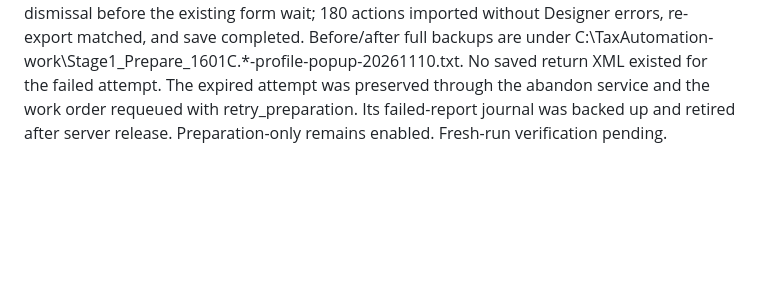
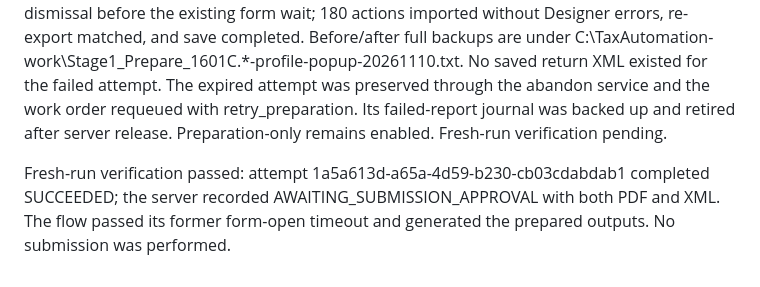
Before and after one commit to gds-ph/Tax-automation, a Markdown page: docs/1601c-print-recovery.md, the part around the change. GitHub-like rendering; blank space fills up the shorter version.

Commit message:
Record successful 1601C popup-fix verification

```diff
--- a/docs/1601c-print-recovery.md
+++ b/docs/1601c-print-recovery.md
@@ -105,3 +105,6 @@ this payroll filing until the existing return and print outputs are reconciled.
 
 ## Extra profile-save popup (2026-11-10)
 A zero-return preparation stopped at action 46 waiting for the 1601Cv2018 input field. The visible blocking dialog said Background information saved/updated successfully. Dismissing it opened the expected form. Added a two-second wait and conditional main-window OK dismissal before the existing form wait; 180 actions imported without Designer errors, re-export matched, and save completed. Before/after full backups are under C:\TaxAutomation-work\Stage1_Prepare_1601C.*-profile-popup-20261110.txt. No saved return XML existed for the failed attempt. The expired attempt was preserved through the abandon service and the work order requeued with retry_preparation. Its failed-report journal was backed up and retired after server release. Preparation-only remains enabled. Fresh-run verification pending.
+
+
+Fresh-run verification passed: attempt 1a5a613d-a65a-4d59-b230-cb03cdabdab1 completed SUCCEEDED; the server recorded AWAITING_SUBMISSION_APPROVAL with both PDF and XML. The flow passed its former form-open timeout and generated the prepared outputs. No submission was performed.
```
